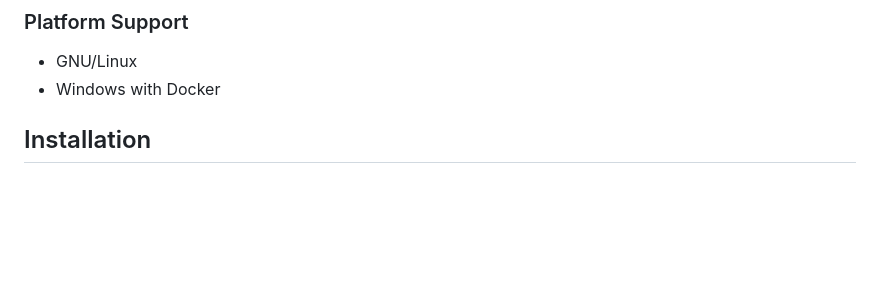
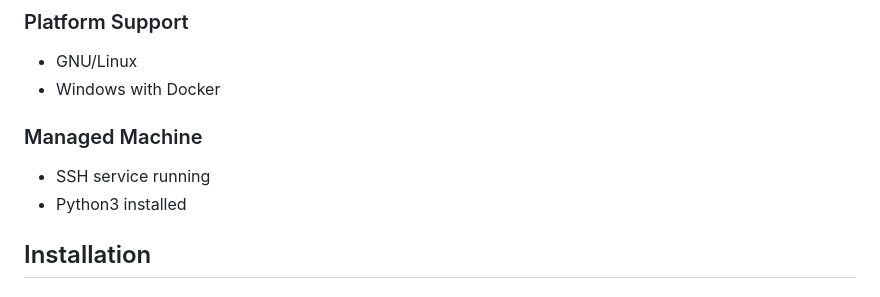
Before and after one commit to d0UBleW/shaa, a Markdown page: README.md, the part around the change. Drawn GitHub-style; blank space fills up the shorter version.

Commit message:
docs: readme

```diff
--- a/README.md
+++ b/README.md
@@ -72,6 +72,11 @@ Additional features:
 
 - GNU/Linux
 - Windows with Docker
+
+### Managed Machine
+
+- SSH service running
+- Python3 installed
 
 ## Installation
 
```
